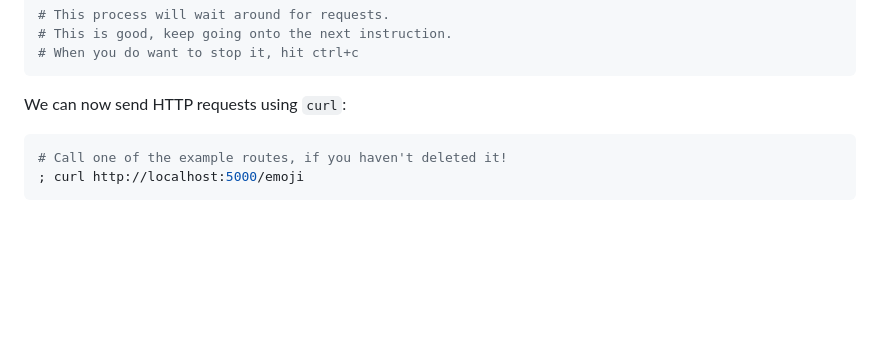
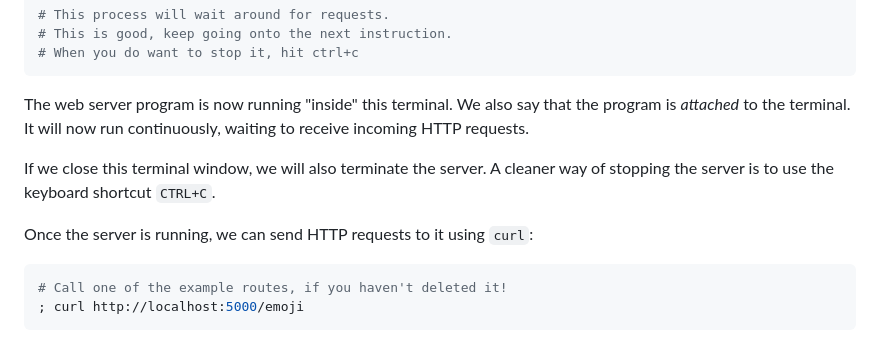
Before and after one commit to ben-dh3/broken_blog_application, a Markdown page: challenges/01_setting_up_flask_project.md, the part around the change. GitHub-like rendering; blank space fills up the shorter version.

Commit message:
[SLUG] Transferring changes from Slug as of 2023-01-30 15:32:33 +0000.

````diff
--- a/challenges/01_setting_up_flask_project.md
+++ b/challenges/01_setting_up_flask_project.md
@@ -73,7 +73,14 @@ Press CTRL+C to quit
 # When you do want to stop it, hit ctrl+c
 ```
 
-We can now send HTTP requests using `curl`:
+The web server program is now running "inside" this terminal. We also say that
+the program is _attached_ to the terminal. It will now run continuously,
+waiting to receive incoming HTTP requests.
+
+If we close this terminal window, we will also terminate the server. A cleaner
+way of stopping the server is to use the keyboard shortcut `CTRL+C`.
+
+Once the server is running, we can send HTTP requests to it using `curl`:
 
 ```shell
 # Call one of the example routes, if you haven't deleted it!
````
Also changed, not shown: challenges/02_building_a_route.md (+1 -1 lines).
